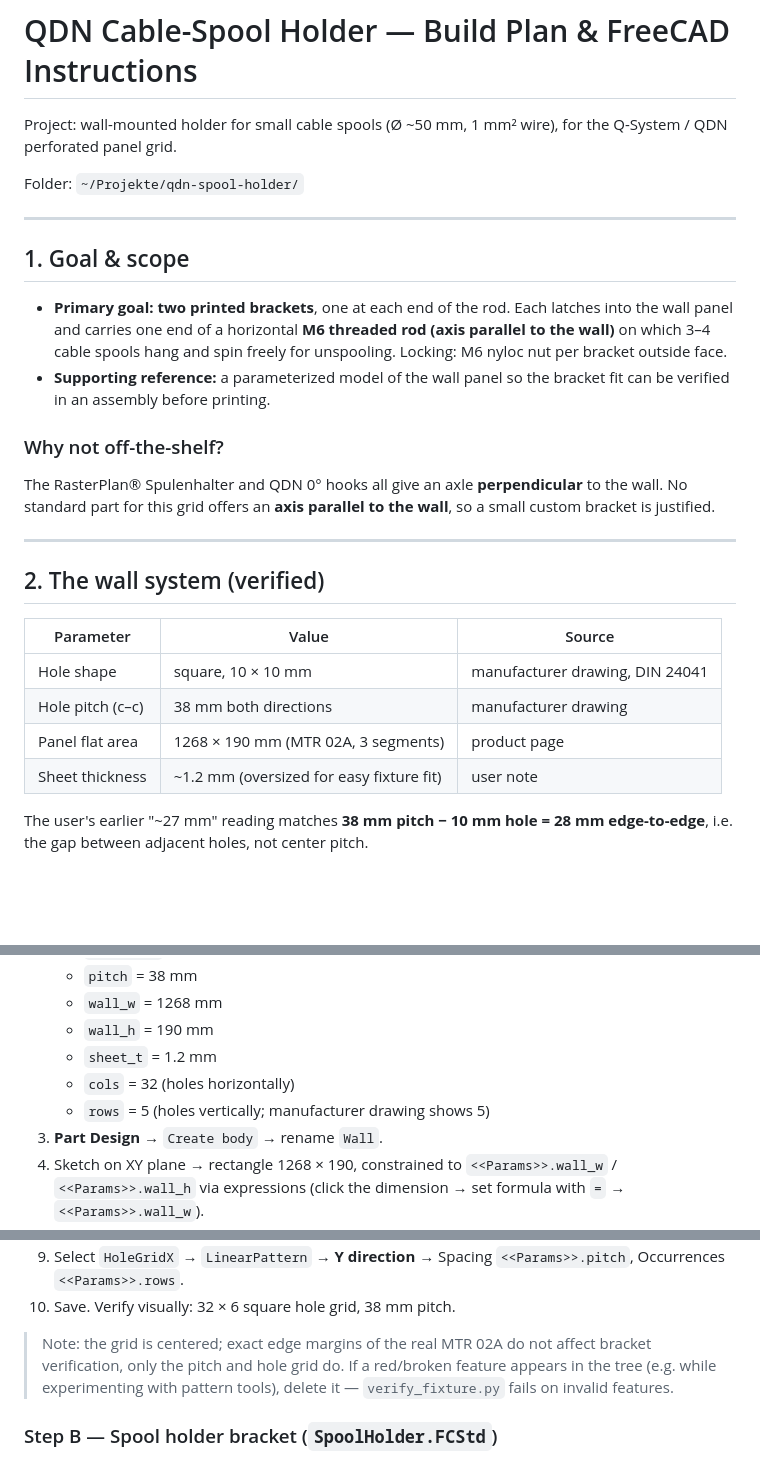
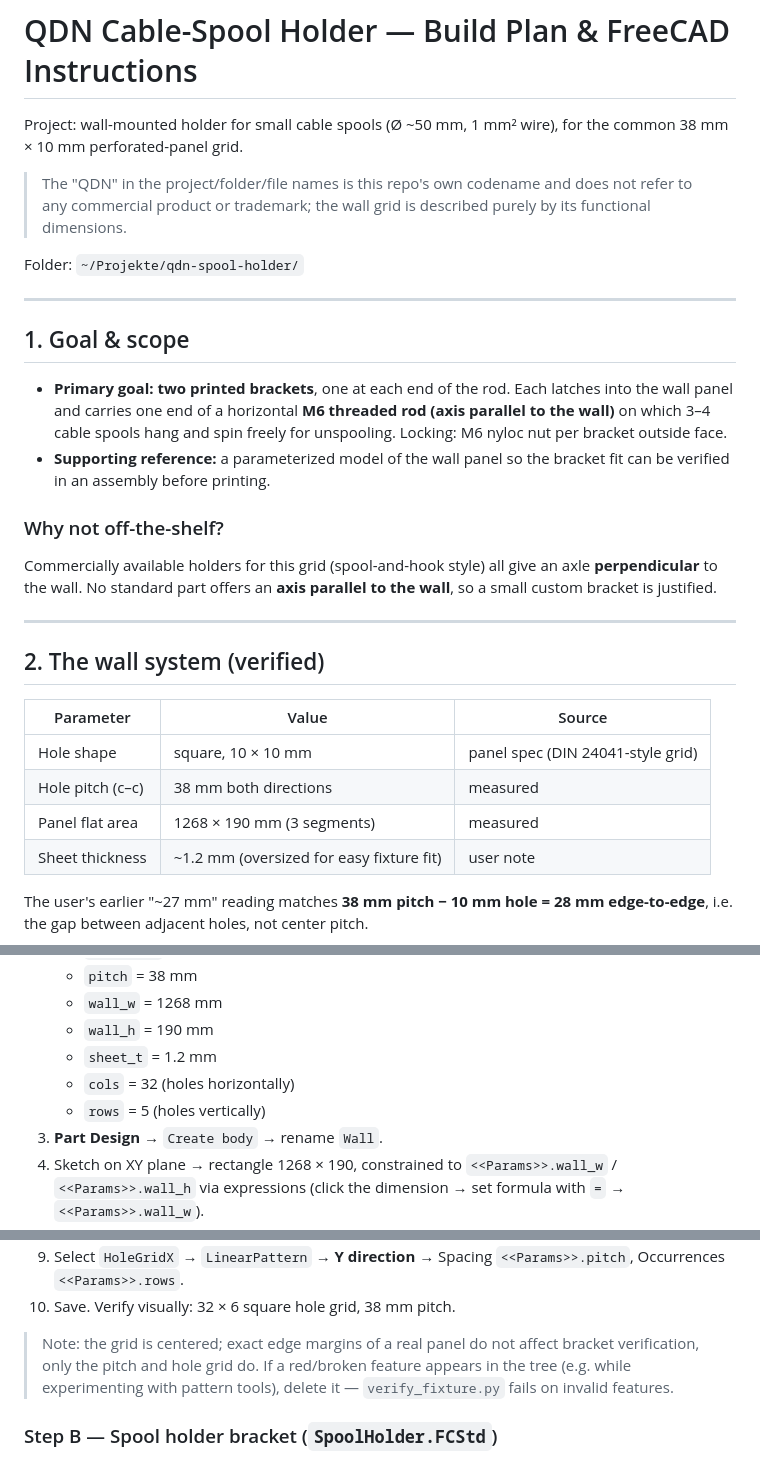
Before and after one commit to jakob-ledermann/qdn-spool-holder, a Markdown page: PLAN.md, 3 parts joined by grey strips. GitHub-like rendering; blank space fills up the shorter version.

Commit message:
docs: de-brand wall-system references (trademark-safe)
Describe the perforated panel by its functional dimensions (38 mm pitch,
10 mm holes) instead of the commercial system name/product code; clarify
that 'QDN' in this repo is the project codename only.

```diff
--- a/PLAN.md
+++ b/PLAN.md
@@ -1,7 +1,11 @@
 # QDN Cable-Spool Holder — Build Plan & FreeCAD Instructions
 
 Project: wall-mounted holder for small cable spools (Ø ~50 mm, 1 mm² wire),
-for the Q-System / QDN perforated panel grid.
+for the common 38 mm × 10 mm perforated-panel grid.
+
+> The "QDN" in the project/folder/file names is this repo's own codename and
+> does not refer to any commercial product or trademark; the wall grid is
+> described purely by its functional dimensions.
 
 Folder: `~/Projekte/qdn-spool-holder/`
 
@@ -18,8 +22,8 @@ Folder: `~/Projekte/qdn-spool-holder/`
   bracket fit can be verified in an assembly before printing.
 
 ### Why not off-the-shelf?
-The RasterPlan® Spulenhalter and QDN 0° hooks all give an axle
-**perpendicular** to the wall. No standard part for this grid offers an
+Commercially available holders for this grid (spool-and-hook style) all give
+an axle **perpendicular** to the wall. No standard part offers an
 **axis parallel to the wall**, so a small custom bracket is justified.
 
 ---
@@ -28,9 +32,9 @@ The RasterPlan® Spulenhalter and QDN 0° hooks all give an axle
 
 | Parameter | Value | Source |
 |---|---|---|
-| Hole shape | square, 10 × 10 mm | manufacturer drawing, DIN 24041 |
-| Hole pitch (c–c) | 38 mm both directions | manufacturer drawing |
-| Panel flat area | 1268 × 190 mm (MTR 02A, 3 segments) | product page |
+| Hole shape | square, 10 × 10 mm | panel spec (DIN 24041-style grid) |
+| Hole pitch (c–c) | 38 mm both directions | measured |
+| Panel flat area | 1268 × 190 mm (3 segments) | measured |
 | Sheet thickness | ~1.2 mm (oversized for easy fixture fit) | user note |
 
 The user's earlier "~27 mm" reading matches **38 mm pitch − 10 mm hole =
@@ -103,7 +107,7 @@ shell.nix                 # nix-shell environment
    - `wall_h` = 190 mm
    - `sheet_t` = 1.2 mm
    - `cols` = 32            (holes horizontally)
-   - `rows` = 5             (holes vertically; manufacturer drawing shows 5)
+   - `rows` = 5             (holes vertically)
 3. **Part Design** → `Create body` → rename `Wall`.
 4. Sketch on XY plane → rectangle 1268 × 190, constrained to
    `<<Params>>.wall_w` / `<<Params>>.wall_h` via expressions (click the
@@ -118,7 +122,7 @@ shell.nix                 # nix-shell environment
    `<<Params>>.pitch`, Occurrences `<<Params>>.rows`.
 10. Save. Verify visually: 32 × 6 square hole grid, 38 mm pitch.
 
-> Note: the grid is centered; exact edge margins of the real MTR 02A do not
+> Note: the grid is centered; exact edge margins of a real panel do not
 > affect bracket verification, only the pitch and hole grid do.
 > If a red/broken feature appears in the tree (e.g. while experimenting with
 > pattern tools), delete it — `verify_fixture.py` fails on invalid features.
```
Also changed, not shown: other parts of PLAN.md (+1 -1 lines).
